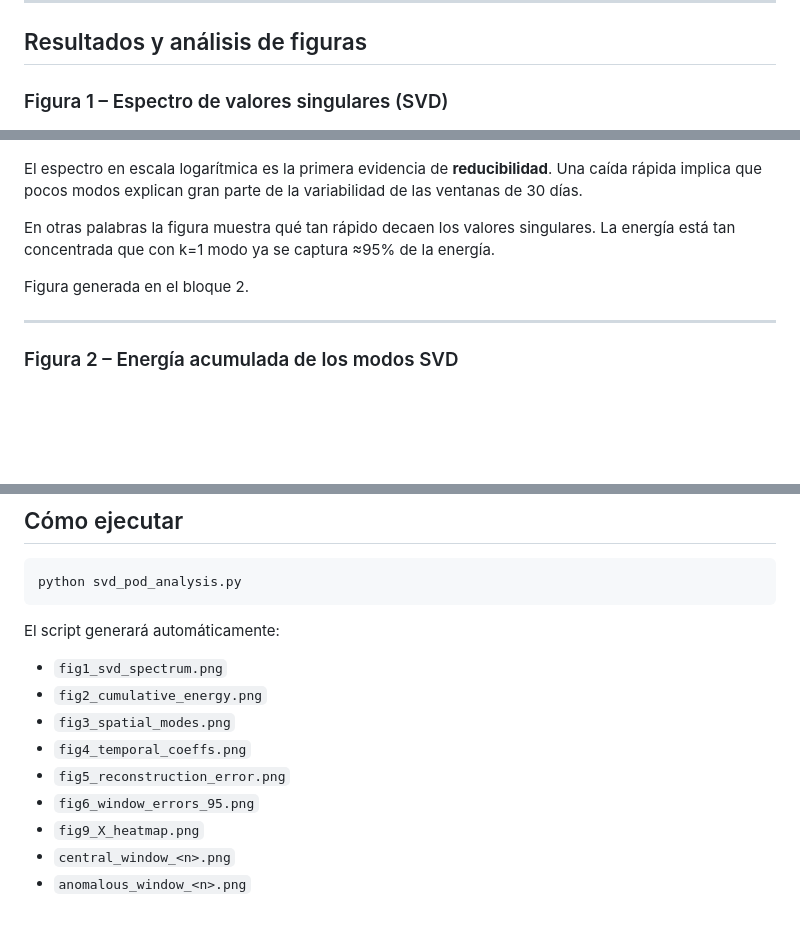
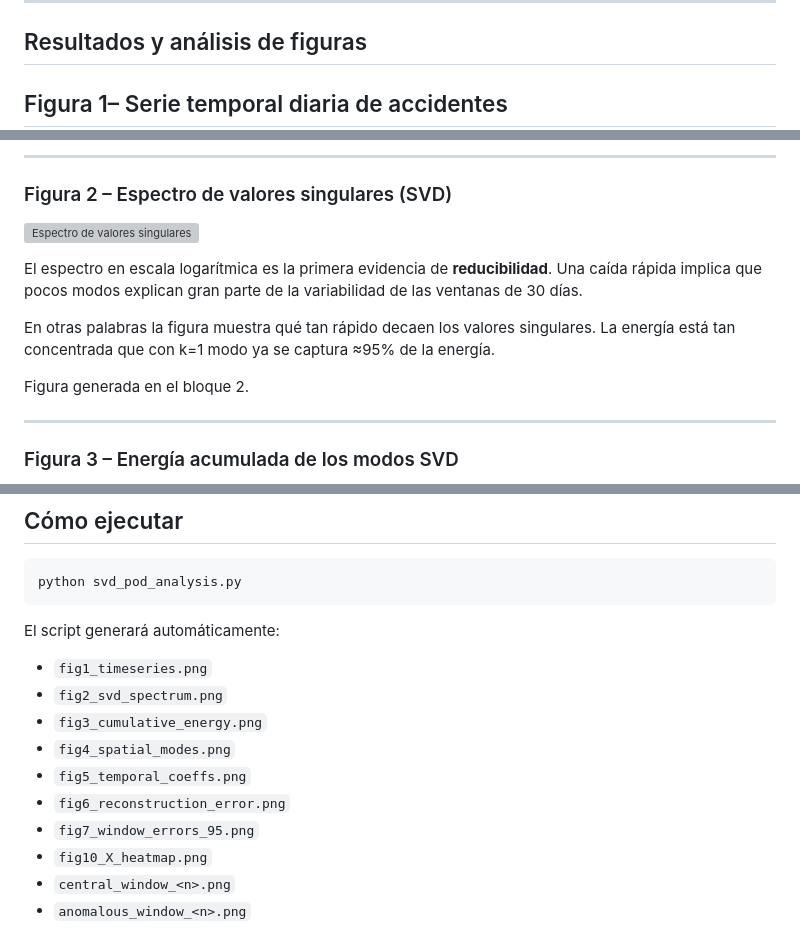
Before and after one commit to SEMP/tp1_data_driven, a Markdown page: docs/informe_svd_pod_temporal.md, 3 parts joined by grey strips. Drawn GitHub-style; blank space fills up the shorter version; grey boxes are pictures that could not be loaded.

Commit message:
se agregó el gráfico y explicación de la serie temporal

````diff
--- a/docs/informe_svd_pod_temporal.md
+++ b/docs/informe_svd_pod_temporal.md
@@ -87,6 +87,6 @@ El cálculo se observa en el bloque 1 del script.
 <a id="resultados-y-analisis-de-figuras"></a>
 ## Resultados y análisis de figuras
 
-<a id="figura-1-espectro-de-valores-singulares-svd"></a>
-### Figura 1 – Espectro de valores singulares (SVD)
+<a id="figura-1-serie-temporal-diaria-de-accidentes"></a>
+## Figura 1– Serie temporal diaria de accidentes
 
@@ -94,3 +109,9 @@ El cálculo se observa en el bloque 1 del script.
+---
+
+<a id="figura-2-espectro-de-valores-singulares-svd"></a>
+### Figura 2 – Espectro de valores singulares (SVD)
+
+![Espectro de valores singulares](../metodo_SVD/fig2_svd_spectrum.png)
 
 El espectro en escala logarítmica es la primera evidencia de **reducibilidad**.
 Una caída rápida implica que pocos modos explican gran parte de la variabilidad
@@ -103,6 +124,6 @@ Figura generada en el bloque 2.
 
 ---
 
-<a id="figura-2-energia-acumulada-de-los-modos-svd"></a>
-### Figura 2 – Energía acumulada de los modos SVD
+<a id="figura-3-energia-acumulada-de-los-modos-svd"></a>
+### Figura 3 – Energía acumulada de los modos SVD
 
@@ -350,13 +371,13 @@ python svd_pod_analysis.py
 ```
 
 El script generará automáticamente:
-
-- `fig1_svd_spectrum.png`
-- `fig2_cumulative_energy.png`
-- `fig3_spatial_modes.png`
-- `fig4_temporal_coeffs.png`
-- `fig5_reconstruction_error.png`
-- `fig6_window_errors_95.png`
-- `fig9_X_heatmap.png`
+- `fig1_timeseries.png`
+- `fig2_svd_spectrum.png`
+- `fig3_cumulative_energy.png`
+- `fig4_spatial_modes.png`
+- `fig5_temporal_coeffs.png`
+- `fig6_reconstruction_error.png`
+- `fig7_window_errors_95.png`
+- `fig10_X_heatmap.png`
 - `central_window_<n>.png`
 - `anomalous_window_<n>.png`
````
Also changed, not shown: other parts of docs/informe_svd_pod_temporal.md (+36 -21 lines).
